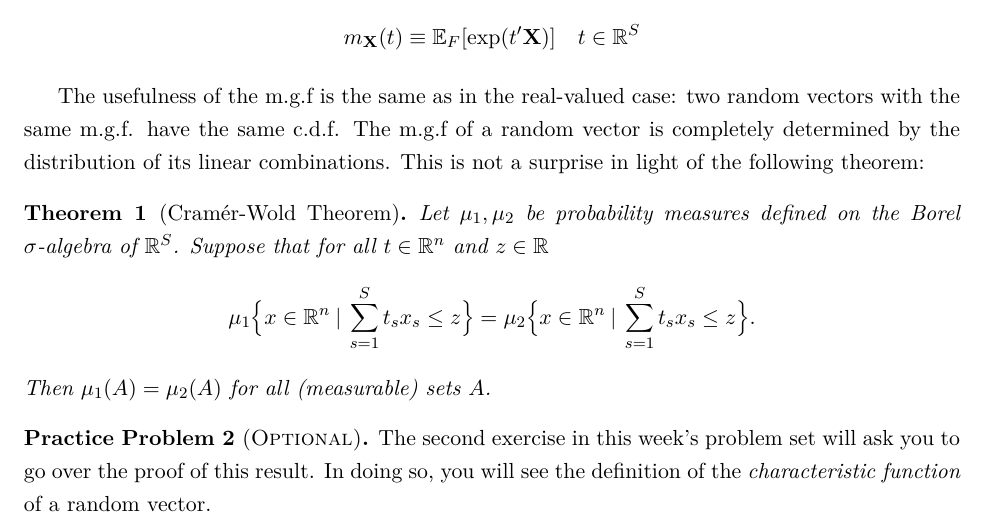
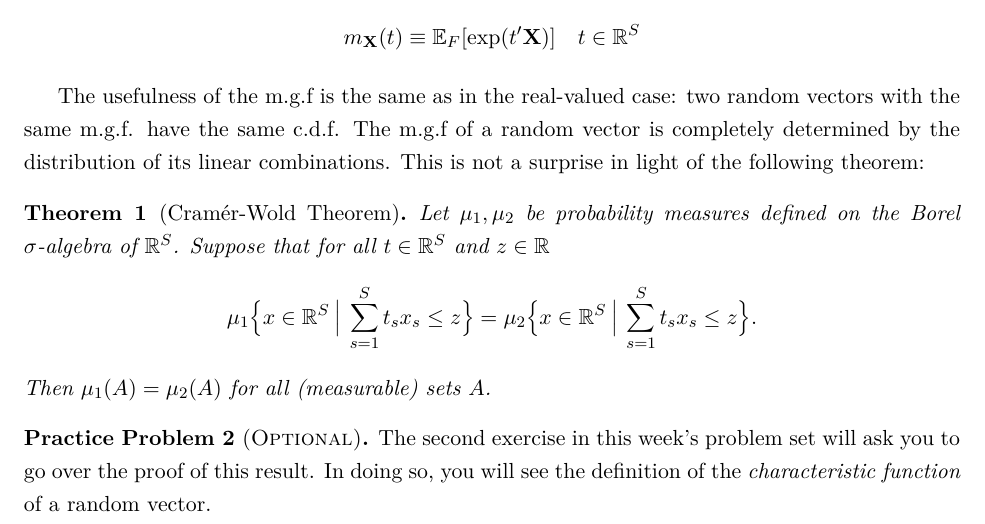
Before and after one commit to jm4474/Courses-IntroEconometrics-Ph.D, a LaTeX document (3_4_Lectures/Lectures3-4.tex): part of page 6 of 22, cut so that both start at the same text. Compiled offline with LaTeX, dvips and Ghostscript.

Commit message:
Modified typo in the statement of the Cramer-Wold Theorem (thanks to Bruno, Roman, and Sussie)

```diff
--- a/3_4_Lectures/Lectures3-4.tex
+++ b/3_4_Lectures/Lectures3-4.tex
@@ -161,8 +161,8 @@ $$m_{\mathbf{X}}(t) \equiv \expec_{F}[\exp(t'\mathbf{X})] \quad t \in \R^{S}  $$
 The usefulness of the m.g.f is the same as in the real-valued case:  two random vectors with the same m.g.f. have the same c.d.f. The m.g.f of a random vector is completely determined by the distribution of its linear combinations. This is not a surprise in light of the following theorem:
 
 \begin{theorem}[Cram\'er-Wold Theorem]
-Let $\mu_1, \mu_2$ be probability measures defined on the Borel $\sigma$-algebra of $\mathbb{R}^S$. Suppose that for all $t \in \R^n$ and $z \in \R$
-$$\mu_1 \Big\{x \in \R^n \: | \: \sum_{s=1}^{S} t_s x_s \leq z \Big\} = \mu_2 \Big\{x \in \R^n \: | \: \sum_{s=1}^{S} t_s x_s  \leq z \Big\}.$$
+Let $\mu_1, \mu_2$ be probability measures defined on the Borel $\sigma$-algebra of $\mathbb{R}^S$. Suppose that for all $t \in \R^S$ and $z \in \R$
+$$\mu_1 \Big\{x \in \R^S \: \Big | \: \sum_{s=1}^{S} t_s x_s \leq z \Big\} = \mu_2 \Big\{x \in \R^S \: \Big | \: \sum_{s=1}^{S} t_s x_s  \leq z \Big\}.$$
 \noindent Then $\mu_1(A)=\mu_2(A)$ for all (measurable) sets $A$.
 \end{theorem}
 
```
Also changed, not shown: 3_4_Lectures/Lectures3-4.pdf, 3 other files.
